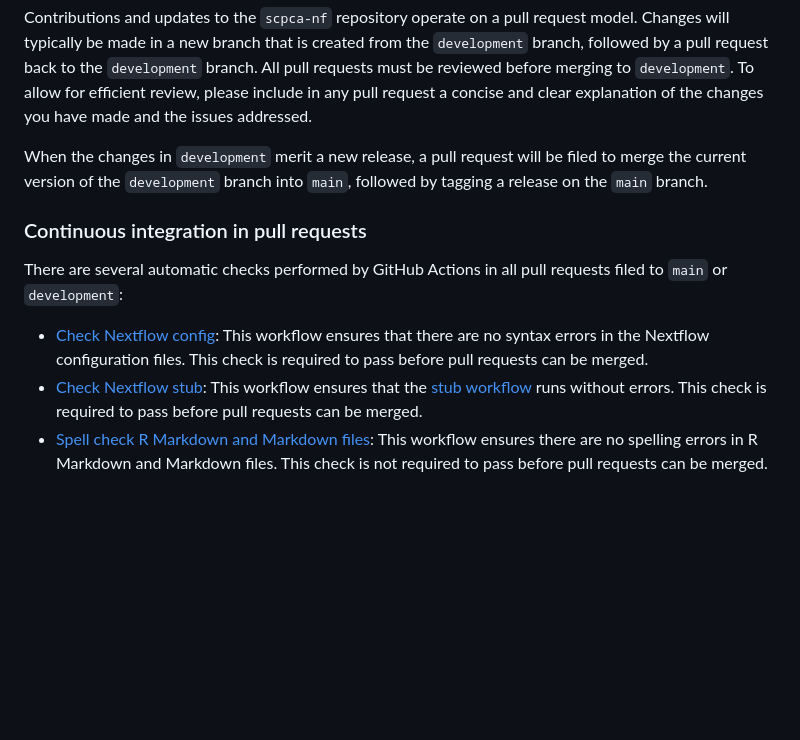
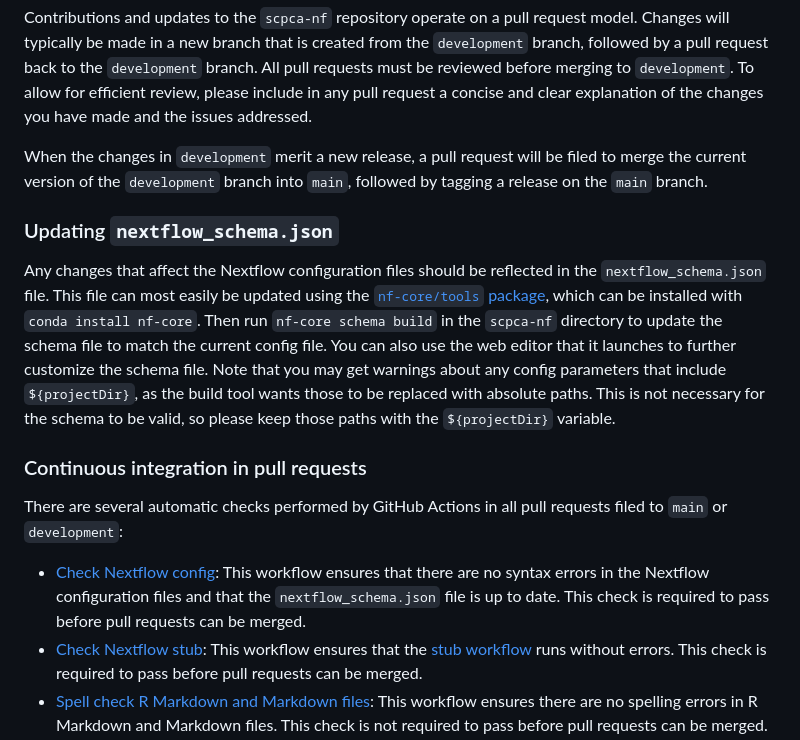
Before and after one commit to AlexsLemonade/scpca-nf, a Markdown page: CONTRIBUTING.md, the part around the change. Rendered like a GitHub page; blank space fills up the shorter version.

Commit message:
Add docs about nextflow_schema.json

```diff
--- a/CONTRIBUTING.md
+++ b/CONTRIBUTING.md
@@ -20,11 +20,20 @@ To allow for efficient review, please include in any pull request a concise and
 
 When the changes in `development` merit a new release, a pull request will be filed to merge the current version of the `development` branch into `main`, followed by tagging a release on the `main` branch.
 
+### Updating `nextflow_schema.json`
+
+Any changes that affect the Nextflow configuration files should be reflected in the `nextflow_schema.json` file.
+This file can most easily be updated using the [`nf-core/tools` package](https://nf-co.re/tools), which can be installed with `conda install nf-core`.
+Then run `nf-core schema build` in the `scpca-nf` directory to update the schema file to match the current config file.
+You can also use the web editor that it launches to further customize the schema file.
+Note that you may get warnings about any config parameters that include `${projectDir}`, as the build tool wants those to be replaced with absolute paths.
+This is not necessary for the schema to be valid, so please keep those paths with the `${projectDir}` variable.
+
 ### Continuous integration in pull requests
 
 There are several automatic checks performed by GitHub Actions in all pull requests filed to `main` or `development`:
 
-- [Check Nextflow config](.github/workflows/nextflow-config-check.yaml): This workflow ensures that there are no syntax errors in the Nextflow configuration files. This check is required to pass before pull requests can be merged.
+- [Check Nextflow config](.github/workflows/nextflow-config-check.yaml): This workflow ensures that there are no syntax errors in the Nextflow configuration files and that the `nextflow_schema.json` file is up to date. This check is required to pass before pull requests can be merged.
 - [Check Nextflow stub](.github/workflows/nextflow-stub-check.yaml): This workflow ensures that the [stub workflow](#stub-workflows) runs without errors. This check is required to pass before pull requests can be merged.
 - [Spell check R Markdown and Markdown files](.github/workflows/spell-check.yml): This workflow ensures there are no spelling errors in R Markdown and Markdown files. This check is not required to pass before pull requests can be merged.
 
```
